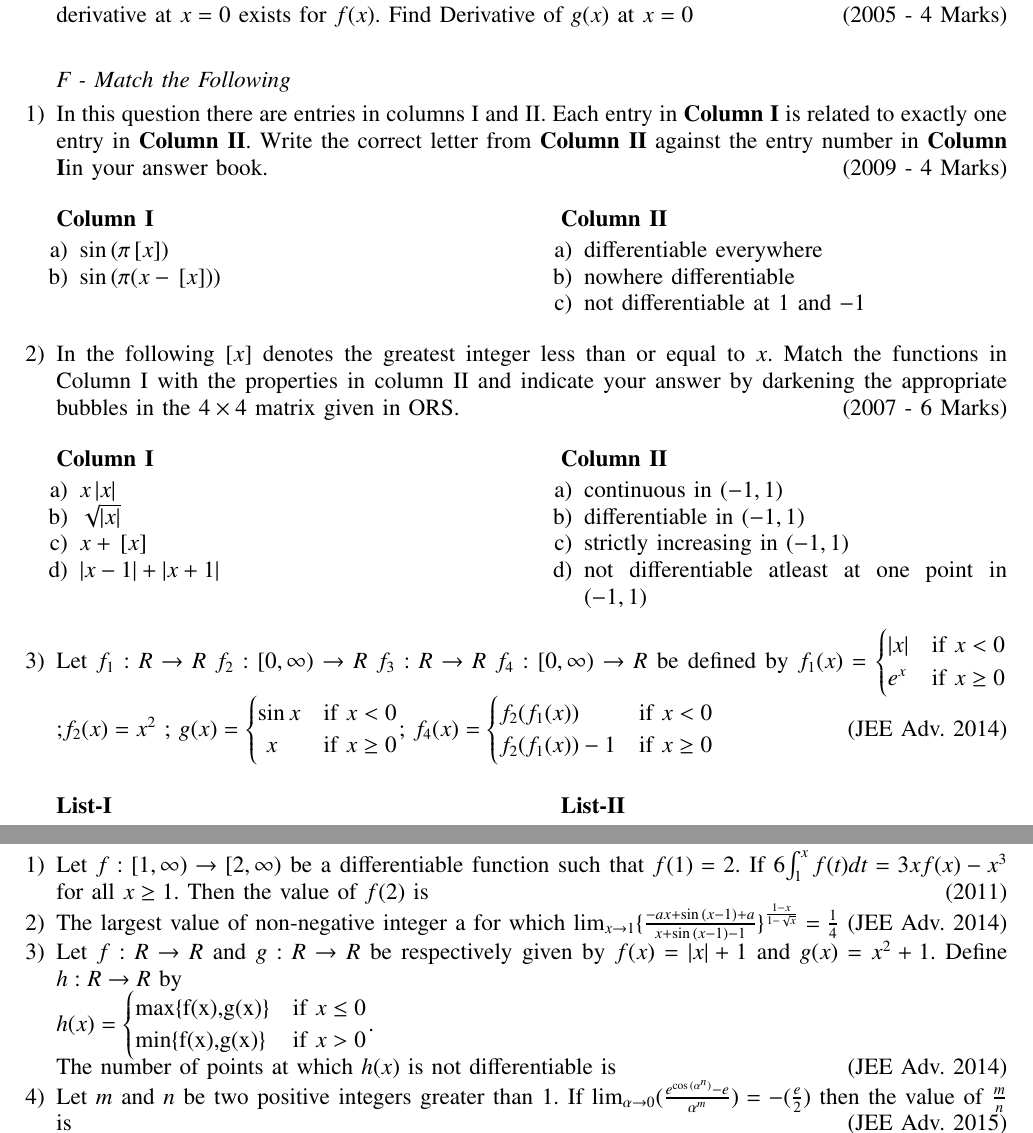
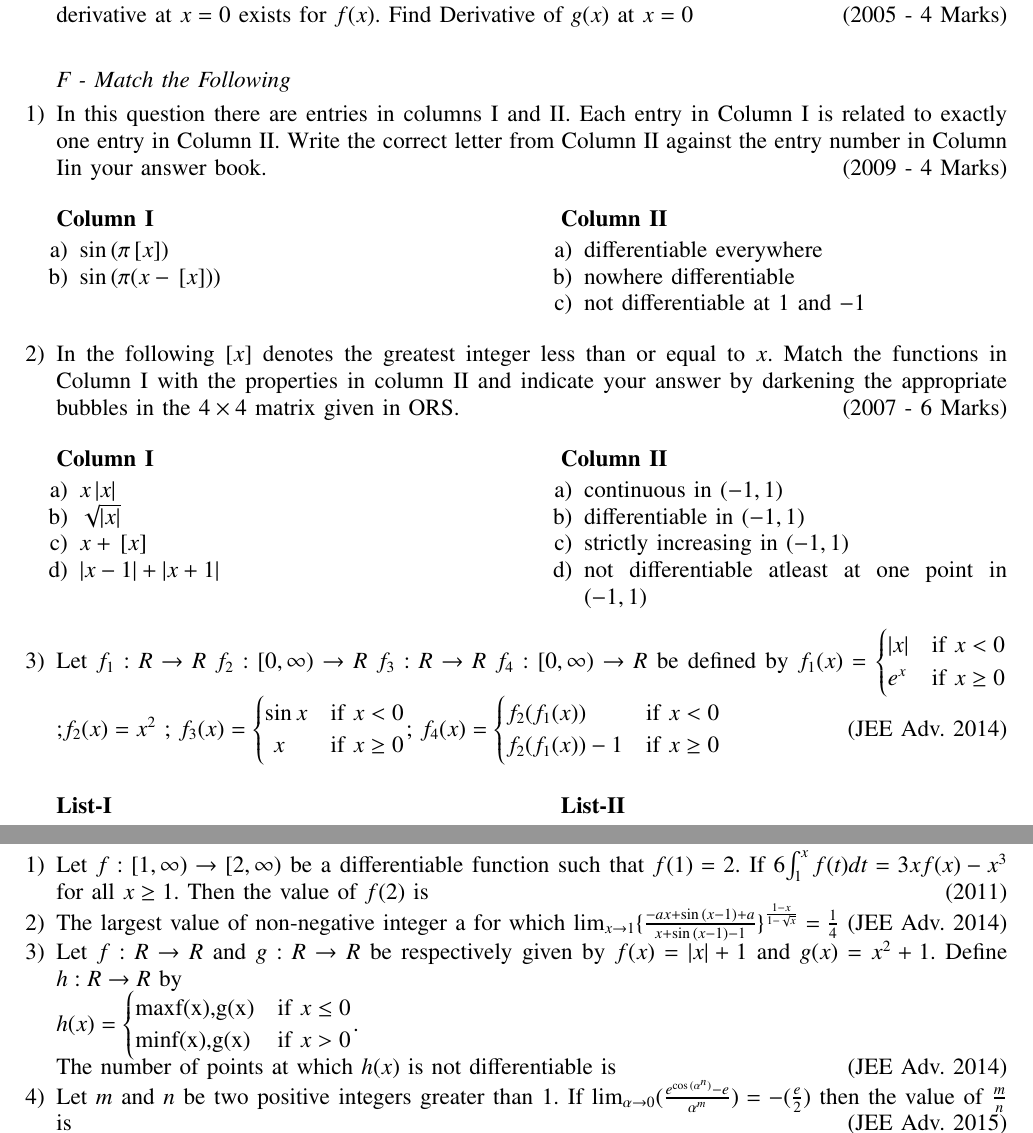
Before and after one commit to Charan11052/EE1030, a LaTeX paper (Matrixtheory/main.tex): two parts of pages 2 and 3 of 4, joined at a grey line, cut so that both start at the same text. The pictures show the PDF file Matrixtheory/main.pdf that the author committed with the source.

Commit message:
Add files via upload

```diff
--- a/Matrixtheory/main.tex
+++ b/Matrixtheory/main.tex
@@ -71,7 +71,7 @@
 \end{enumerate}
 \begin{enumerate}
 \subsection*{F - Match the Following}
-		 \item In this question there are entries in columns I and II. Each entry in \textbf{Column I} is related to exactly one entry in \textbf{Column II}. Write the correct letter from \textbf{Column II} against the entry number in \textbf{Column I}in your answer book.      \hfill(2009 - 4 Marks)
+		 \item In this question there are entries in columns I and II. Each entry in Column I is related to exactly one entry in Column II. Write the correct letter from Column II against the entry number in Column Iin your answer book.      \hfill(2009 - 4 Marks)
 			\begin{multicols}{2}
                  \textbf{Column I}
 				\begin{enumerate}
@@ -112,4 +112,3 @@
 					\item  not differentiable atleast at one point in  $(-1,1)$
 				\end{enumerate}
 			\end{multicols}
-		\item Let $f_1:R\rightarrow R$ $f_2:[0,\infty)\rightarrow R$ $f_3:R\rightarrow R$ $f_4:[0,\infty)\rightarrow R$ be defined by
@@ -157,7 +157,7 @@
 				\item $1 3 4 2$
 				\item $1 3 2 4$
 			\end{enumerate}
-            \item Let $f_1: \textbf{R}\rightarrow \textbf{R},f_2:(-\frac{\pi}{2},\frac{\pi}{2})\rightarrow \textbf{R}, f_3:(-1,e^\frac{\pi}{2}-2)\rightarrow \textbf{R}$ and $f_4: \textbf{R}\rightarrow \textbf{R}$ be defined by \\
+            \item Let $f_1: \textbf{R}\to \textbf{R},f_2:(-\frac{\pi}{2},\frac{\pi}{2})\to \textbf{R}, f_3:(-1,e^\frac{\pi}{2}-2)\to \textbf{R}$ and $f_4: \textbf{R}\to \textbf{R}$ be defined by \\
             1. $f_1(x)=\sin({\sqrt{1-e^{-x^2}}})$, \\
             2. $f_2(x) =
              \begin{cases}
@@ -189,23 +189,23 @@
                  \hfill(JEE Adv. 2018)
 		\end{multicols}
 			\begin{enumerate}
-				\item $P\rightarrow2;Q\rightarrow3;R\rightarrow1;S\rightarrow4$
-				\item $P\rightarrow4;Q\rightarrow2;R\rightarrow1;S\rightarrow3$
-				\item $P\rightarrow4;Q\rightarrow1;R\rightarrow2;S\rightarrow3$
-				\item $P\rightarrow2;Q\rightarrow1;R\rightarrow4;S\rightarrow3$
+				\item $P\to2;Q\to3;R\to1;S\to4$
+				\item $P\to4;Q\to2;R\to1;S\to3$
+				\item $P\to4;Q\to1;R\to2;S\to3$
+				\item $P\to2;Q\to1;R\to4;S\to3$
 			\end{enumerate}
 \end{enumerate}
 \begin{enumerate}
 \subsection*{ I - Integer Value Correct Type }
-    \item Let $f:[1,\infty)\rightarrow [2,\infty)$ be a differentiable function such that $f(1)=2$. If 6$\int_1^x f(t)dt = 3xf(x)-x^3$ for all $x\geq1$. Then the value of $f(2)$ is
+    \item Let $f:[1,\infty)\to [2,\infty)$ be a differentiable function such that $f(1)=2$. If 6$\int_1^x f(t)dt = 3xf(x)-x^3$ for all $x\geq1$. Then the value of $f(2)$ is
     \hfill(2011)
    \item The largest value of non-negative integer a for which $\lim_{x \to 1}\{\frac{-ax+\sin{(x-1)}+a}{x+\sin{(x-1)}-1}\}^{\frac{1-x}{1-\sqrt{x}}} = \frac{1}{4}$
  \hfill(JEE Adv. 2014)
-    \item Let $f:R\rightarrow R$ and $g:R\rightarrow R$ be respectively given by $f(x)=\abs{x}+1$ and $g(x)=x^2+1$. Define $h:R\rightarrow R$ by \\
+    \item Let $f:R\to R$ and $g:R\to R$ be respectively given by $f(x)=\abs{x}+1$ and $g(x)=x^2+1$. Define $h:R\to R$ by \\
     $h(x) =
 \begin{cases}
-    $max\{f(x),g(x)\}$ & \text{if } x \leq 0 \\
-    $min\{f(x),g(x)\}$ & \text{if } x > 0
+    $max{f(x),g(x)}$ & \text{if } x \leq 0 \\
+    $min{f(x),g(x)}$ & \text{if } x > 0
 \end{cases}$.\\
 The number of points at which $h(x)$ is not differentiable is
 \hfill(JEE Adv. 2014)
```
Also changed, not shown: Matrixtheory/main.pdf, Matrixtheory/main.tex (3 more changed lines), 1 other file.
